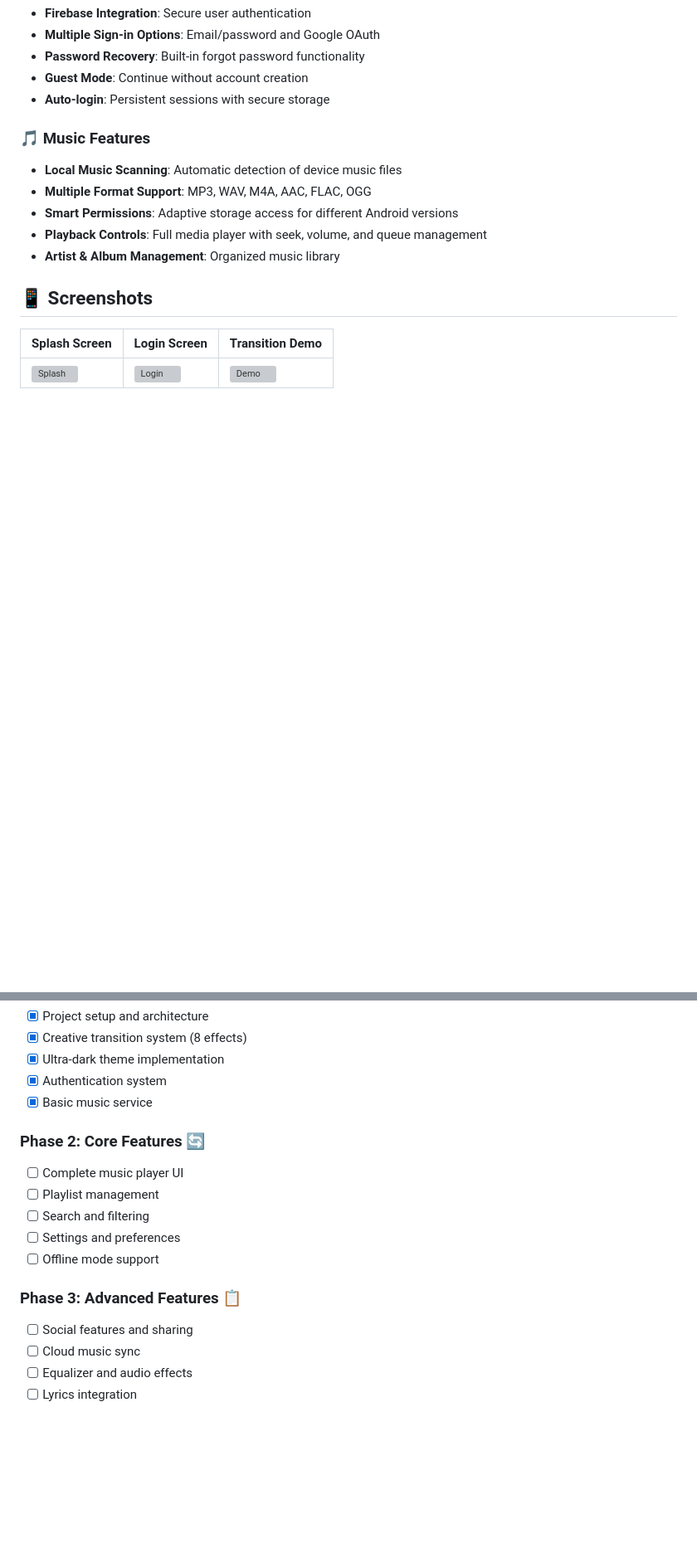
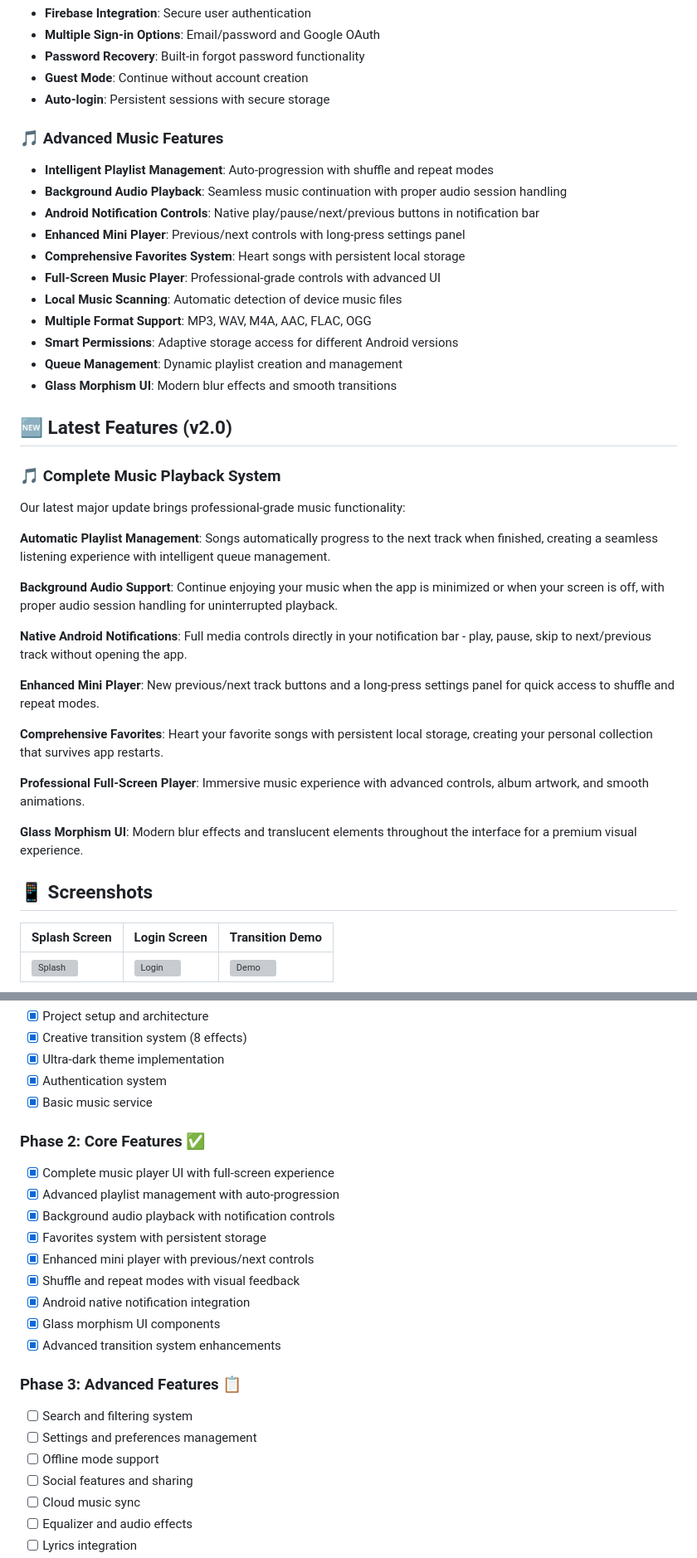
Before and after one commit to Adon-Paul/melody, a Markdown page: README.md, 2 parts joined by grey strips. Shown at 83% size. Drawn GitHub-style; blank space fills up the shorter version; grey boxes are pictures that could not be loaded.

Commit message:
Update README with comprehensive music features documentation
 Added detailed documentation for v2.0 features:
 Complete music playbook system with auto-progression
 Background audio playback capabilities
 Android notification controls integration
 Enhanced mini player with advanced controls
 Comprehensive favorites system
 Full-screen music player experience
 Glass morphism UI components
 Updated project structure and architecture
 Comprehensive feature list and roadmap updates

Updated roadmap to reflect completed Phase 2 features and reorganized upcoming features for better clarity.

```diff
--- a/README.md
+++ b/README.md
@@ -31,12 +31,37 @@
 - **Guest Mode**: Continue without account creation
 - **Auto-login**: Persistent sessions with secure storage
 
-### 🎵 **Music Features**
+### 🎵 **Advanced Music Features**
+- **Intelligent Playlist Management**: Auto-progression with shuffle and repeat modes
+- **Background Audio Playback**: Seamless music continuation with proper audio session handling
+- **Android Notification Controls**: Native play/pause/next/previous buttons in notification bar
+- **Enhanced Mini Player**: Previous/next controls with long-press settings panel
+- **Comprehensive Favorites System**: Heart songs with persistent local storage
+- **Full-Screen Music Player**: Professional-grade controls with advanced UI
 - **Local Music Scanning**: Automatic detection of device music files
 - **Multiple Format Support**: MP3, WAV, M4A, AAC, FLAC, OGG
 - **Smart Permissions**: Adaptive storage access for different Android versions
-- **Playback Controls**: Full media player with seek, volume, and queue management
-- **Artist & Album Management**: Organized music library
+- **Queue Management**: Dynamic playlist creation and management
+- **Glass Morphism UI**: Modern blur effects and smooth transitions
+
+## 🆕 Latest Features (v2.0)
+
+### 🎵 **Complete Music Playback System**
+Our latest major update brings professional-grade music functionality:
+
+**Automatic Playlist Management**: Songs automatically progress to the next track when finished, creating a seamless listening experience with intelligent queue management.
+
+**Background Audio Support**: Continue enjoying your music when the app is minimized or when your screen is off, with proper audio session handling for uninterrupted playback.
+
+**Native Android Notifications**: Full media controls directly in your notification bar - play, pause, skip to next/previous track without opening the app.
+
+**Enhanced Mini Player**: New previous/next track buttons and a long-press settings panel for quick access to shuffle and repeat modes.
+
+**Comprehensive Favorites**: Heart your favorite songs with persistent local storage, creating your personal collection that survives app restarts.
+
+**Professional Full-Screen Player**: Immersive music experience with advanced controls, album artwork, and smooth animations.
+
+**Glass Morphism UI**: Modern blur effects and translucent elements throughout the interface for a premium visual experience.
 
 ## 📱 Screenshots
 
@@ -230,14 +265,21 @@ dev_dependencies:
 - [x] Authentication system
 - [x] Basic music service
 
-### Phase 2: Core Features 🔄
-- [ ] Complete music player UI
-- [ ] Playlist management
-- [ ] Search and filtering
-- [ ] Settings and preferences
-- [ ] Offline mode support
+### Phase 2: Core Features ✅
+- [x] Complete music player UI with full-screen experience
+- [x] Advanced playlist management with auto-progression
+- [x] Background audio playback with notification controls
+- [x] Favorites system with persistent storage
+- [x] Enhanced mini player with previous/next controls
+- [x] Shuffle and repeat modes with visual feedback
+- [x] Android native notification integration
+- [x] Glass morphism UI components
+- [x] Advanced transition system enhancements
 
 ### Phase 3: Advanced Features 📋
+- [ ] Search and filtering system
+- [ ] Settings and preferences management
+- [ ] Offline mode support
 - [ ] Social features and sharing
 - [ ] Cloud music sync
 - [ ] Equalizer and audio effects
```
Also changed, not shown: other parts of README.md (+13 -3 lines).
